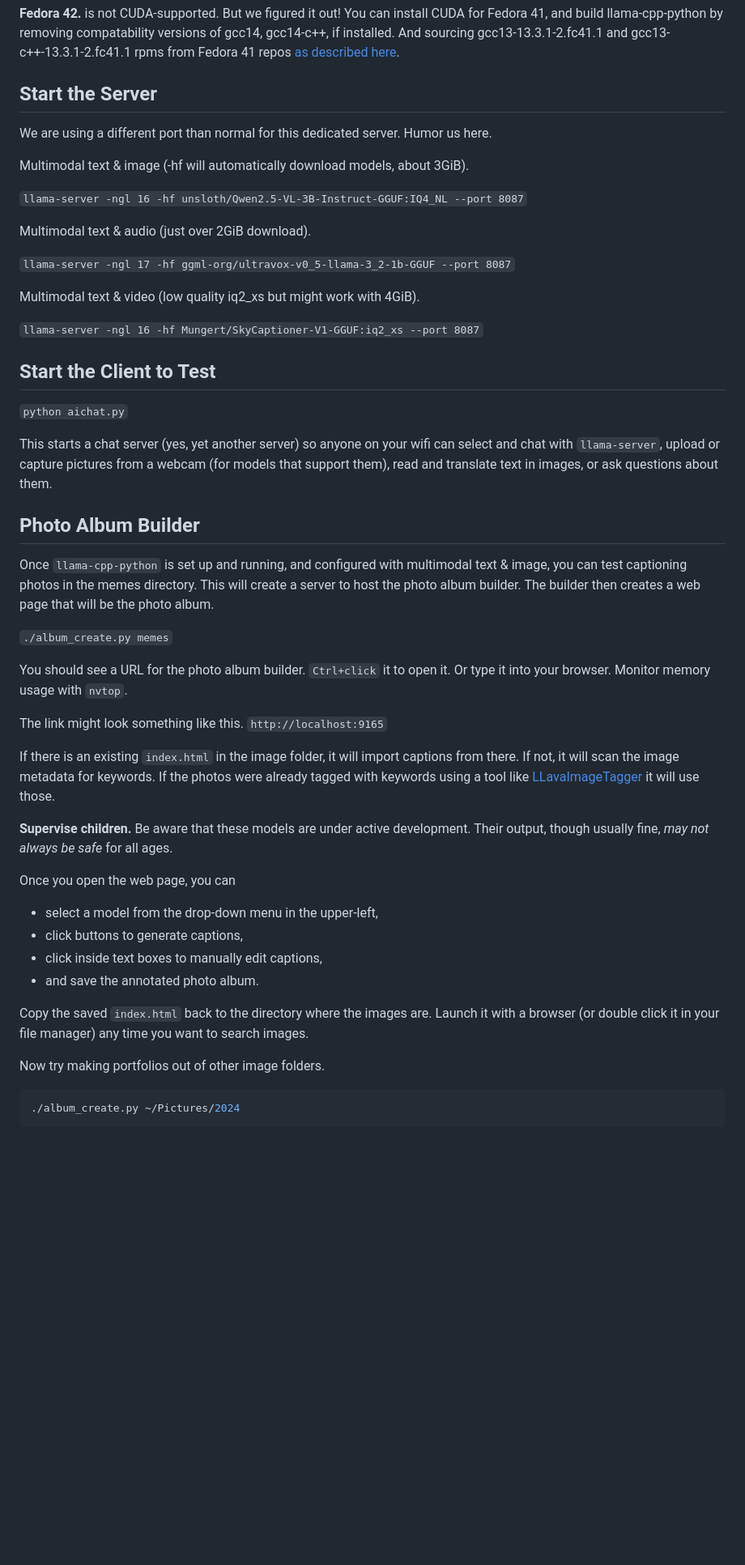
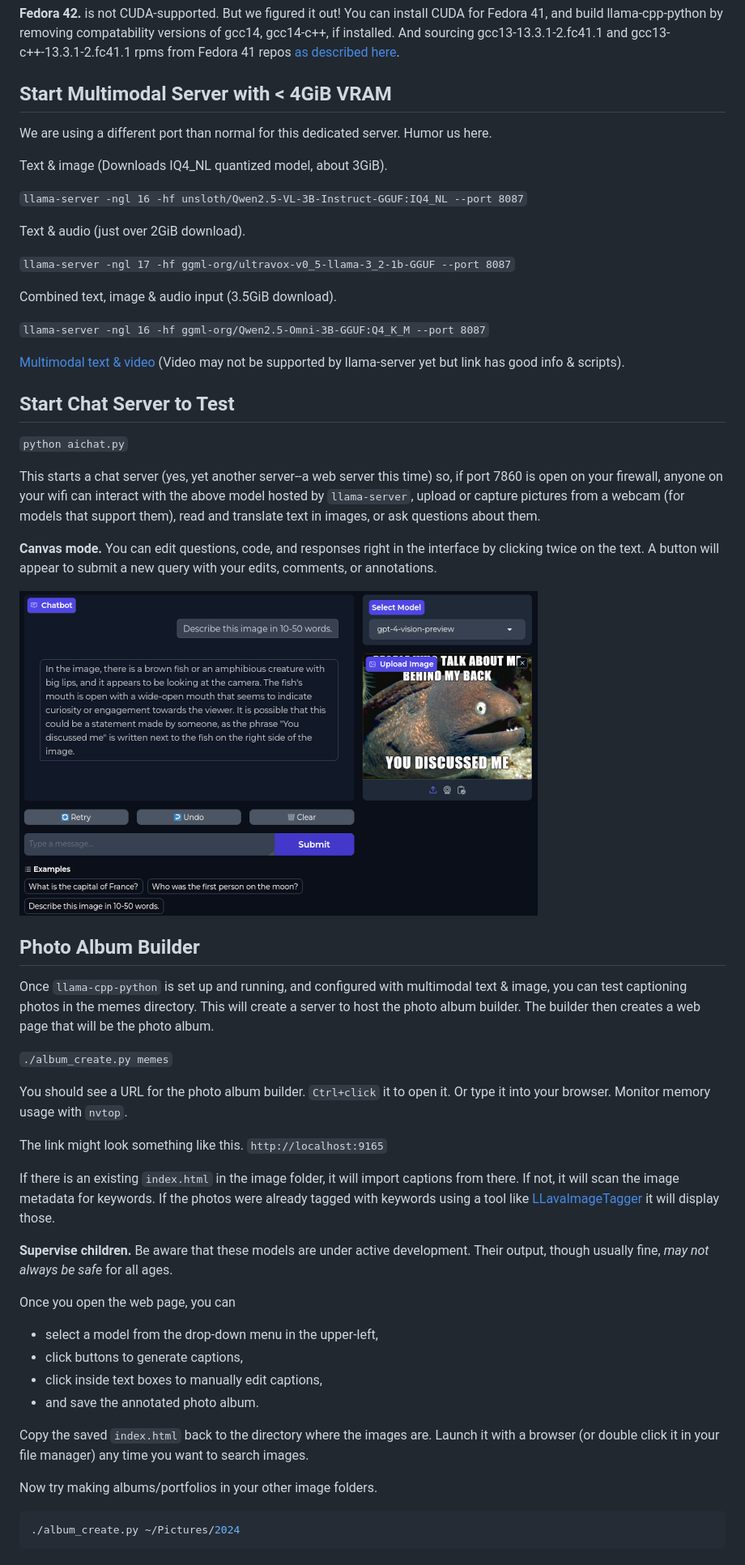
Before and after one commit to themanyone/FindAImage, a Markdown page: README.md, the part around one of its changes. Shown at 81% size. Rendered like a GitHub page; blank space fills up the shorter version.

Commit message:
Support simultaneous image & audio in chat. Update docs.

````diff
--- a/README.md
+++ b/README.md
@@ -56,27 +56,33 @@ First, build [llama.cpp](https://github.com/ggml-org/llama.cpp) according to the
 installed. And sourcing gcc13-13.3.1-2.fc41.1 and gcc13-c++-13.3.1-2.fc41.1 rpms from Fedora
 41 repos [as described here](https://github.com/themanyone/whisper_dictation#Preparation).
 
-## Start the Server
+## Start Multimodal Server with < 4GiB VRAM
 
 We are using a different port than normal for this dedicated server. Humor us here.
 
-Multimodal text & image (-hf will automatically download models, about 3GiB).
+Text & image (Downloads IQ4_NL quantized model, about 3GiB).
 
 `llama-server -ngl 16 -hf unsloth/Qwen2.5-VL-3B-Instruct-GGUF:IQ4_NL --port 8087`
 
-Multimodal text & audio (just over 2GiB download).
+Text & audio (just over 2GiB download).
 
 `llama-server -ngl 17 -hf ggml-org/ultravox-v0_5-llama-3_2-1b-GGUF --port 8087`
 
-Multimodal text & video (low quality iq2_xs but might work with 4GiB).
+Combined text, image & audio input (3.5GiB download).
 
-`llama-server -ngl 16 -hf Mungert/SkyCaptioner-V1-GGUF:iq2_xs --port 8087`
+`llama-server -ngl 16 -hf ggml-org/Qwen2.5-Omni-3B-GGUF:Q4_K_M --port 8087`
 
-## Start the Client to Test
+[Multimodal text & video](https://huggingface.co/Mungert/SkyCaptioner-V1-GGUF) (Video may not be supported by llama-server yet but link has good info & scripts).
+
+## Start Chat Server to Test
 
 `python aichat.py`
 
-This starts a chat server (yes, yet another server) so anyone on your wifi can select and chat with `llama-server`, upload or capture pictures from a webcam (for models that support them), read and translate text in images, or ask questions about them.
+This starts a chat server (yes, yet another server--a web server this time) so, if port 7860 is open on your firewall, anyone on your wifi can interact with the above model hosted by `llama-server`, upload or capture pictures from a webcam (for models that support them), read and translate text in images, or ask questions about them.
+
+**Canvas mode.** You can edit questions, code, and responses right in the interface by clicking twice on the text. A button will appear to submit a new query with your edits, comments, or annotations.
+
+![chat](chat.png)
 
 ## Photo Album Builder
 
@@ -88,7 +94,7 @@ You should see a URL for the photo album builder. `Ctrl+click` it to open it. Or
 
 The link might look something like this. `http://localhost:9165`
 
-If there is an existing `index.html` in the image folder, it will import captions from there. If not, it will scan the image metadata for keywords. If the photos were already tagged with keywords using a tool like [LLavaImageTagger](https://github.com/jabberjabberjabber/LLavaImageTagger) it will use those.
+If there is an existing `index.html` in the image folder, it will import captions from there. If not, it will scan the image metadata for keywords. If the photos were already tagged with keywords using a tool like [LLavaImageTagger](https://github.com/jabberjabberjabber/LLavaImageTagger) it will display those.
 
 **Supervise children.** Be aware that these models are under active development. Their
 output, though usually fine, *may not always be safe* for all ages.
@@ -101,7 +107,7 @@ Once you open the web page, you can
 
 Copy the saved `index.html` back to the directory where the images are. Launch it with a browser (or double click it in your file manager) any time you want to search images.
 
-Now try making portfolios out of other image folders.
+Now try making albums/portfolios in your other image folders.
 
 ```shell
 ./album_create.py ~/Pictures/2024
````
Also changed, not shown: other parts of README.md (+0 -8 lines).
